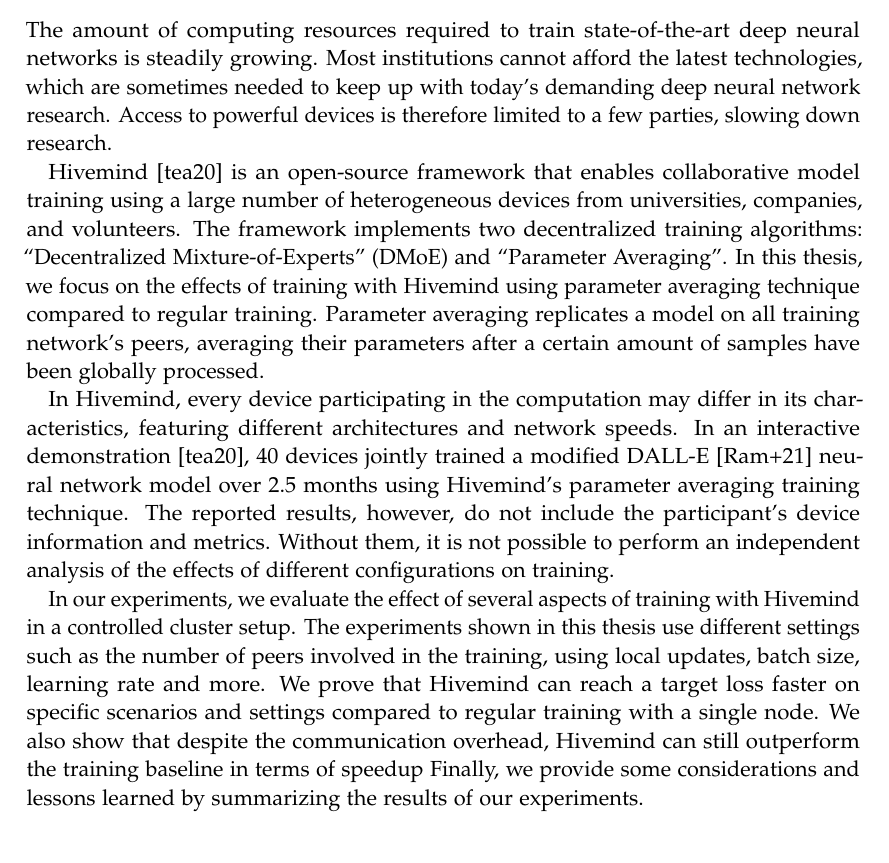
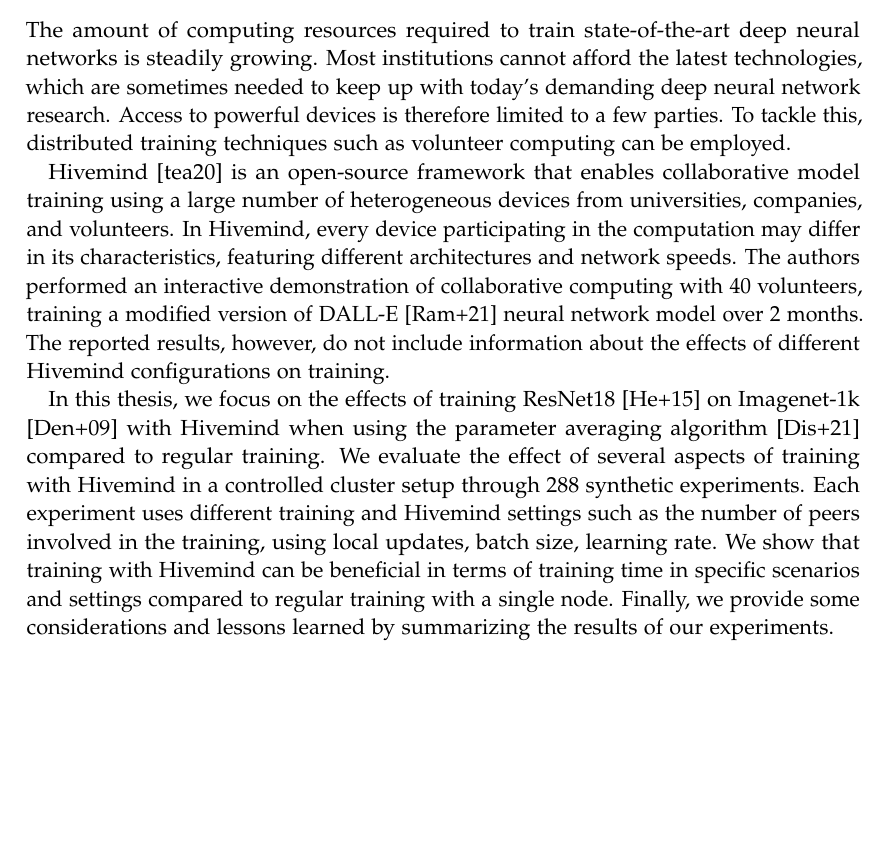
Before and after one commit to IAL32/TUMThesis, a LaTeX thesis (main.tex, which reads pages/abstract.tex): part of page 5 of 64, cut so that both start at the same text. Compiled offline with pdfLaTeX.

Commit message:
Fix abstract

```diff
--- a/pages/abstract.tex
+++ b/pages/abstract.tex
@@ -2,20 +2,16 @@
 
 The amount of computing resources required to train state-of-the-art deep neural networks is steadily growing.
 Most institutions cannot afford the latest technologies, which are sometimes needed to keep up with today's demanding deep neural network research.
-Access to powerful devices is therefore limited to a few parties, slowing down research.
+Access to powerful devices is therefore limited to a few parties.
+To tackle this, distributed training techniques such as volunteer computing can be employed.
 
 Hivemind \cite{hivemind} is an open-source framework that enables collaborative model training using a large number of heterogeneous devices from universities, companies, and volunteers.
-The framework implements two decentralized training algorithms: ``Decentralized Mixture-of-Experts'' (DMoE) and ``Parameter Averaging''.
-In this thesis, we focus on the effects of training with Hivemind using parameter averaging technique compared to regular training.
-Parameter averaging replicates a model on all training network's peers, averaging their parameters after a certain amount of samples have been globally processed.
+In Hivemind, every device participating in the computation may differ in its characteristics, featuring different architectures and network speeds.
+The authors performed an interactive demonstration of collaborative computing with 40 volunteers, training a modified version of DALL-E \cite{ramesh2021zero} neural network model over 2 months.
+The reported results, however, do not include information about the effects of different Hivemind configurations on training.
 
-In Hivemind, every device participating in the computation may differ in its characteristics, featuring different architectures and network speeds.
-In an interactive demonstration \cite{hivemind}, 40 devices jointly trained a modified DALL-E \cite{ramesh2021zero} neural network model over 2.5 months using Hivemind's parameter averaging training technique.
-The reported results, however, do not include the participant's device information and metrics.
-Without them, it is not possible to perform an independent analysis of the effects of different configurations on training.
-
-In our experiments, we evaluate the effect of several aspects of training with Hivemind in a controlled cluster setup.
-The experiments shown in this thesis use different settings such as the number of peers involved in the training, using local updates, batch size, learning rate and more.
-We prove that Hivemind can reach a target loss faster on specific scenarios and settings compared to regular training with a single node.
-We also show that despite the communication overhead, Hivemind can still outperform the training baseline in terms of speedup
+In this thesis, we focus on the effects of training ResNet18 \cite{he2015deep} on Imagenet-1k \cite{deng2009imagenet} with Hivemind when using the parameter averaging algorithm \cite{DBLP:journals/corr/abs-2106-10207} compared to regular training.
+We evaluate the effect of several aspects of training with Hivemind in a controlled cluster setup through 288 synthetic experiments.
+Each experiment uses different training and Hivemind settings such as the number of peers involved in the training, using local updates, batch size, learning rate.
+We show that training with Hivemind can be beneficial in terms of training time in specific scenarios and settings compared to regular training with a single node.
 Finally, we provide some considerations and lessons learned by summarizing the results of our experiments.
```
Also changed, not shown: 1 other file.
